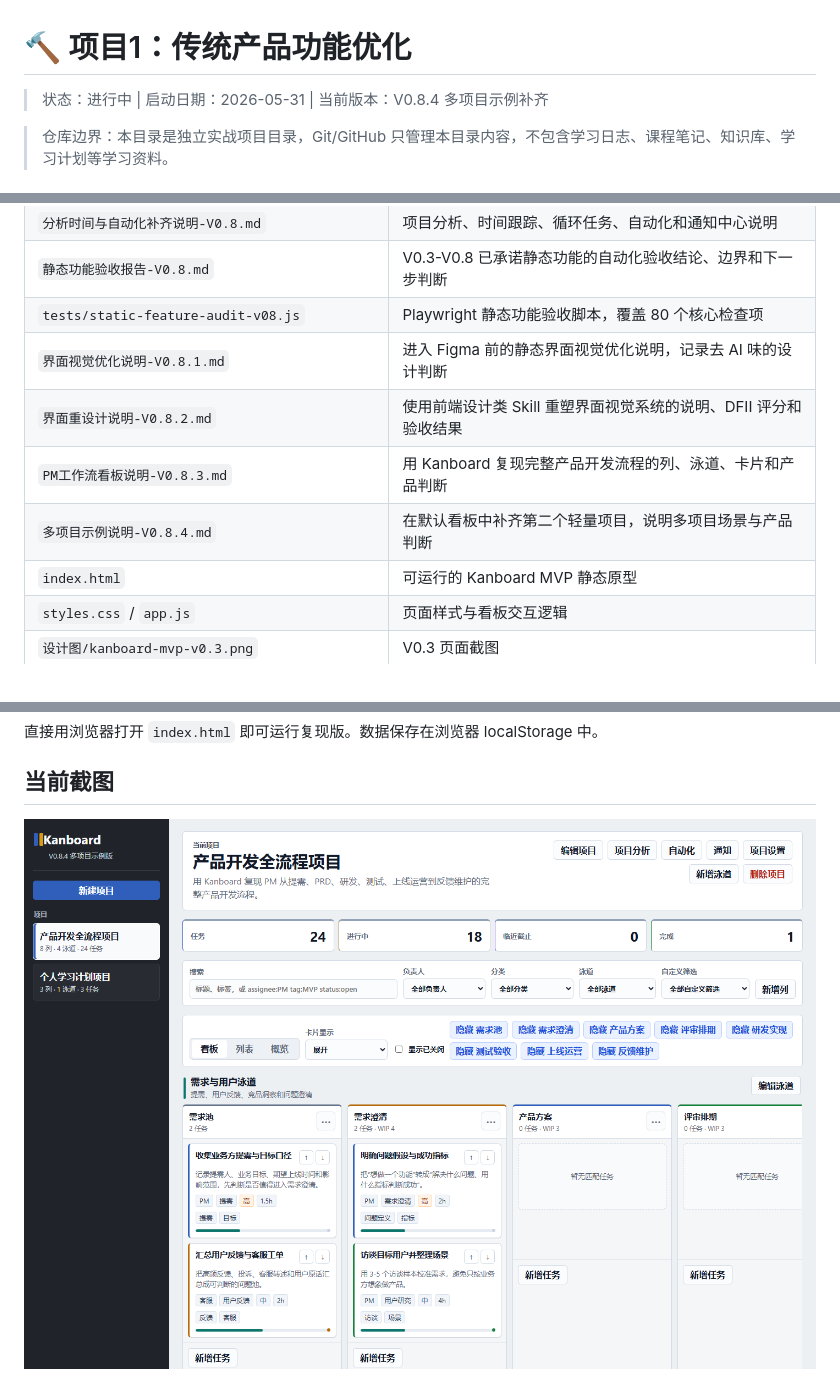
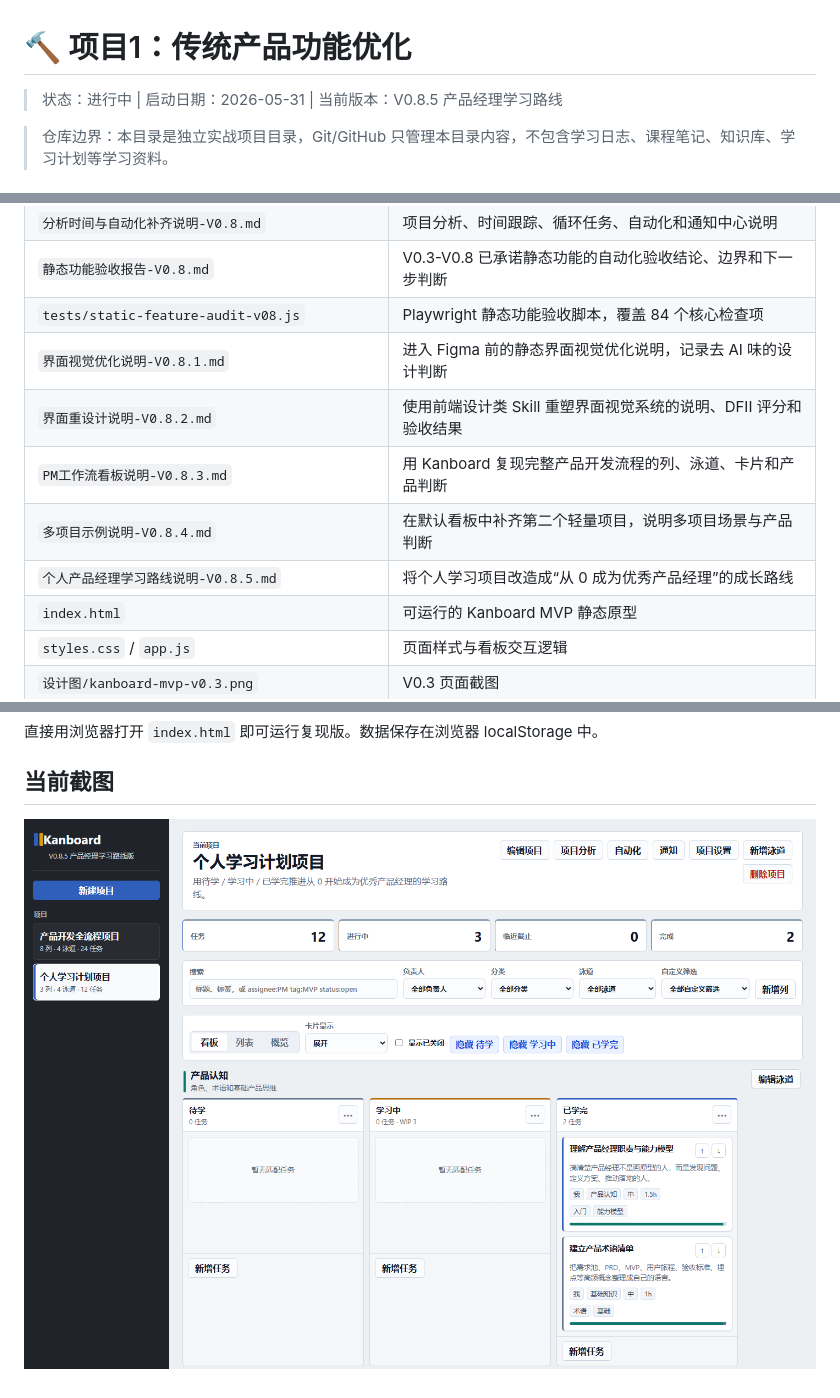
Before and after one commit to tangtongqing/kanboard-onboarding-optimization, a Markdown page: README.md, 3 parts joined by grey strips. GitHub-like rendering; pictures changed too: 设计图/kanboard-v0.8.5-pm-learning-roadmap.png (added).

Commit message:
feat: enrich PM learning roadmap

```diff
--- a/README.md
+++ b/README.md
@@ -1,6 +1,6 @@
 # 🔨 项目1：传统产品功能优化
 
-> 状态：进行中 | 启动日期：2026-05-31 | 当前版本：V0.8.4 多项目示例补齐
+> 状态：进行中 | 启动日期：2026-05-31 | 当前版本：V0.8.5 产品经理学习路线
 
 > 仓库边界：本目录是独立实战项目目录，Git/GitHub 只管理本目录内容，不包含学习日志、课程笔记、知识库、学习计划等学习资料。
 
@@ -62,11 +63,12 @@
 | `项目配置与协作补齐说明-V0.7.md` | 项目设置、成员角色、分类标签、自定义筛选和泳道配置说明 |
 | `分析时间与自动化补齐说明-V0.8.md` | 项目分析、时间跟踪、循环任务、自动化和通知中心说明 |
 | `静态功能验收报告-V0.8.md` | V0.3-V0.8 已承诺静态功能的自动化验收结论、边界和下一步判断 |
-| `tests/static-feature-audit-v08.js` | Playwright 静态功能验收脚本，覆盖 80 个核心检查项 |
+| `tests/static-feature-audit-v08.js` | Playwright 静态功能验收脚本，覆盖 84 个核心检查项 |
 | `界面视觉优化说明-V0.8.1.md` | 进入 Figma 前的静态界面视觉优化说明，记录去 AI 味的设计判断 |
 | `界面重设计说明-V0.8.2.md` | 使用前端设计类 Skill 重塑界面视觉系统的说明、DFII 评分和验收结果 |
 | `PM工作流看板说明-V0.8.3.md` | 用 Kanboard 复现完整产品开发流程的列、泳道、卡片和产品判断 |
 | `多项目示例说明-V0.8.4.md` | 在默认看板中补齐第二个轻量项目，说明多项目场景与产品判断 |
+| `个人产品经理学习路线说明-V0.8.5.md` | 将个人学习项目改造成“从 0 成为优秀产品经理”的成长路线 |
 | `index.html` | 可运行的 Kanboard MVP 静态原型 |
 | `styles.css` / `app.js` | 页面样式与看板交互逻辑 |
 | `设计图/kanboard-mvp-v0.3.png` | V0.3 页面截图 |
@@ -116,4 +120,4 @@ Figma 高保真原型推迟到完整复现补齐之后。
 
 ## 当前截图
 
-![Kanboard 多项目示例 V0.8.4](设计图/kanboard-v0.8.4-multi-project-demo.png)
+![Kanboard 产品经理学习路线 V0.8.5](设计图/kanboard-v0.8.5-pm-learning-roadmap.png)
```
Also changed, not shown: other parts of README.md (+3 -0 lines), 个人产品经理学习路线说明-V0.8.5.md (added, +51 -0 lines), 版本记录.md (+31 -0 lines), 3 other files.
